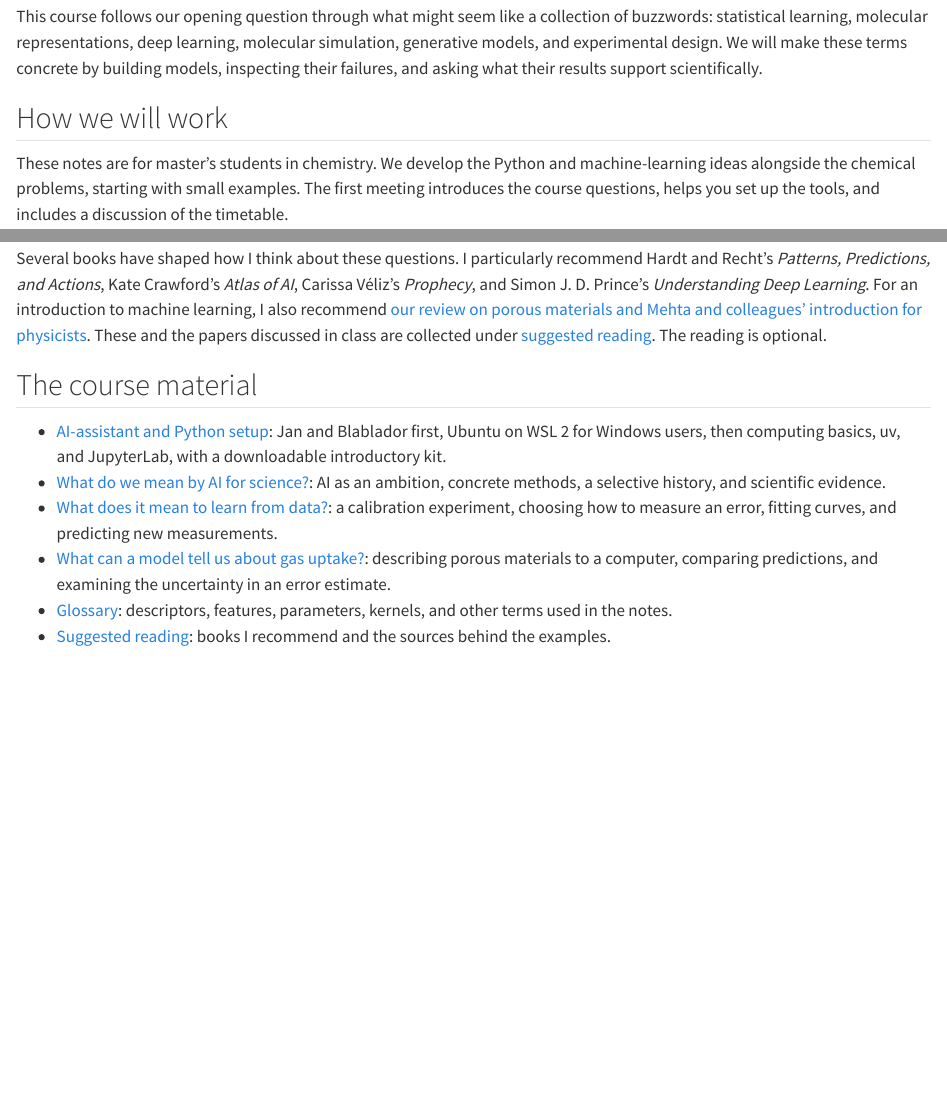
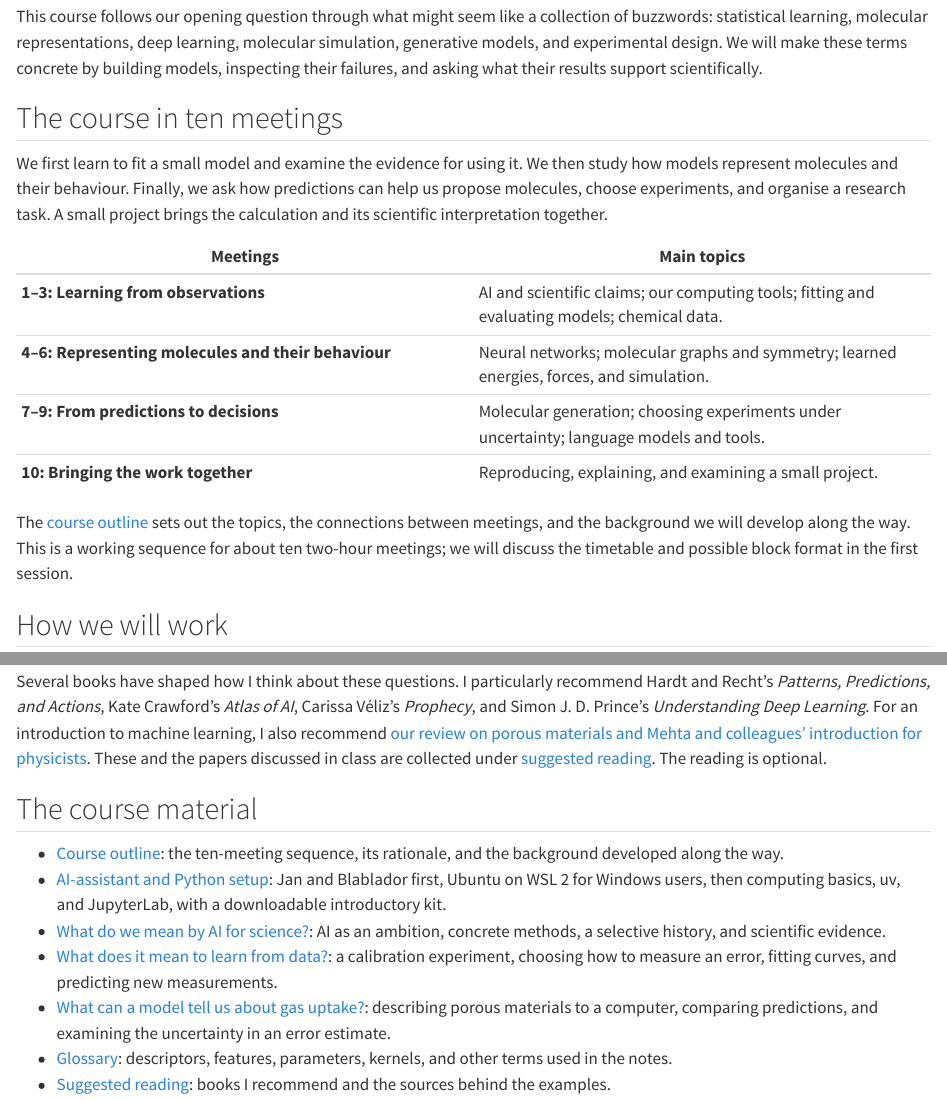
Before and after one commit to lamalab-org/advanced-methods-in-digital-chemistry, a Quarto document (course/index.qmd): the page in a window 1100 px wide, from 780 px down, and a second part further down, joined at a grey line. Rendered offline with R 4.5, knitr and Pandoc in place of Quarto, with nearby package versions.

Commit message:
Explain the course sequence and expected learning depth

```diff
--- a/course/_quarto.yml
+++ b/course/_quarto.yml
@@ -3,6 +3,7 @@ project:
   output-dir: _book
   render:
     - index.qmd
+    - outline.qmd
     - setup.qmd
     - glossary.qmd
     - reading.qmd
@@ -25,6 +26,7 @@ book:
   repo-url: https://github.com/lamalab-org/advanced-methods-in-digital-chemistry
   chapters:
     - index.qmd
+    - outline.qmd
     - setup.qmd
     - lectures/01-ai-and-science.qmd
     - lectures/02-learning-from-data.qmd
--- a/course/index.qmd
+++ b/course/index.qmd
@@ -16,6 +16,19 @@ Even then, further choices remain. Calling a molecule “soluble,” for example
 
 This course follows our opening question through what might seem like a collection of buzzwords: statistical learning, molecular representations, deep learning, molecular simulation, generative models, and experimental design. We will make these terms concrete by building models, inspecting their failures, and asking what their results support scientifically.
 
+## The course in ten meetings
+
+We first learn to fit a small model and examine the evidence for using it. We then study how models represent molecules and their behaviour. Finally, we ask how predictions can help us propose molecules, choose experiments, and organise a research task. A small project brings the calculation and its scientific interpretation together.
+
+| Meetings | Main topics |
+|---|---|
+| **1–3: Learning from observations** | AI and scientific claims; our computing tools; fitting and evaluating models; chemical data. |
+| **4–6: Representing molecules and their behaviour** | Neural networks; molecular graphs and symmetry; learned energies, forces, and simulation. |
+| **7–9: From predictions to decisions** | Molecular generation; choosing experiments under uncertainty; language models and tools. |
+| **10: Bringing the work together** | Reproducing, explaining, and examining a small project. |
+
+The [course outline](outline.qmd) sets out the topics, the connections between meetings, and the background we will develop along the way. This is a working sequence for about ten two-hour meetings; we will discuss the timetable and possible block format in the first session.
+
 ## How we will work {#how-to-use-a-lecture-page}
 
 These notes are for master's students in chemistry. We develop the Python and machine-learning ideas alongside the chemical problems, starting with small examples. The first meeting introduces the course questions, helps you set up the tools, and includes a discussion of the timetable.
@@ -30,6 +43,7 @@ Several books have shaped how I think about these questions. I particularly reco
 
 ## The course material {#start-here}
 
+- [Course outline](outline.qmd): the ten-meeting sequence, its rationale, and the background developed along the way.
 - [AI-assistant and Python setup](setup.qmd): Jan and Blablador first, Ubuntu on WSL 2 for Windows users, then computing basics, uv, and JupyterLab, with a downloadable introductory kit.
 - [What do we mean by AI for science?](lectures/01-ai-and-science.qmd): AI as an ambition, concrete methods, a selective history, and scientific evidence.
 - [What does it mean to learn from data?](lectures/02-learning-from-data.qmd): a calibration experiment, choosing how to measure an error, fitting curves, and predicting new measurements.
--- /dev/null
+++ b/course/outline.qmd
@@ -0,0 +1,19 @@
+---
+title: "Course outline"
+---
+
+Suppose a model predicts that a molecule will be useful. Before deciding what to do with that prediction, we need to know what “useful” meant during training, how the molecule was represented, and what observations support the result. We also need to ask whether the prediction answers our chemical question. These are the reasons for the order of this course.
+
+We begin by fitting and examining small models. We then ask how models can use molecular structure and enter a simulation. Finally, we use them to propose candidates, choose measurements, and assist a research workflow. Throughout, we return to the human decisions about what to retain, what to leave out, and what evidence is sufficient.
+
+The working plan has **ten meetings of about two hours**. We will discuss the dates and possible block format after the introductory session. The sequence below describes the intended content; the detailed notes for meetings 1–3 are available, and the later lessons are being developed.
+
+## Learning from observations {#learning-from-observations}
+
+The first three meetings establish a modelling workflow we can understand and check. A calibration curve lets us work through the calculations with very little code. A table of porous materials then makes the choices about chemical data and evaluation more apparent.
+
+::: {.course-outline}
+
+| Meeting | Topics | What we will work through |
+|---|---|---|
+| **1. AI, science, and our tools** | AI as an ambition; modelling as deliberate omission; rules and learning; selected historical examples; prediction, explanation, and causality. | Classify concrete examples, compare scientific claims, and set up an assistant and a Python notebook. The distinction between an appealing answer and evidence for it begins here. [Lecture notes](lectures/01-ai-and-science.qmd) · [Setup](setup.qmd) |
@@ -0,0 +27,23 @@
+## Representing molecules and their behaviour {#molecular-models}
+
+So far, we have supplied descriptions of the materials and chosen the functions to fit. Next we let parts of those functions be learned, then give the models access to connectivity and geometry. This brings us to a different use of a learned model: calculating energies and forces inside a simulation.
+
+::: {.course-outline}
+
+| Meeting | Topics | What we will work through |
+|---|---|---|
+| **4. A small neural network** | Weighted sums, nonlinear functions, layers, fitting, and learned intermediate representations. | Calculate a small network's output by hand, modify a supplied model, and compare it with a simpler baseline under the same evaluation. A more elaborate model still has to earn its place. |
+| **5. Molecular representations** | Molecular graphs, local environments, information passed between neighbouring atoms, and properties that should survive atom relabelling or rotation. | Follow one update on a molecular graph and inspect a supplied prediction or attribution. Distinguish explaining the model's calculation from establishing a chemical mechanism. |
+| **6. Energies, forces, and simulation** | Learned potentials; forces as energy derivatives; the configurations a model has seen; numerical integration and sampling. | Draw force arrows on a potential, check a finite difference, and inspect a short supplied trajectory. Separate error in the learned potential from integration error and inadequate sampling. |
+
+:::
+
+The purpose is to follow how a chemical representation becomes a calculation. We will train a small network, but use prepared models and results where training would take the place of understanding. An accurate prediction of a property, a useful energy model, and a reliable simulated observable each need their own evidence.
+
+## From predictions to decisions {#predictions-and-decisions}
+
+A model that predicts a property does not yet tell us which molecule to make or which experiment to perform. Those decisions introduce objectives, constraints, uncertainty, and costs. Language models give us another way to propose steps in a workflow, with further questions about how those steps are checked.
+
+::: {.course-outline}
+
+| Meeting | Topics | What we will work through |
@@ -0,0 +57,15 @@
+We will already have used an assistant from the first meeting. Meeting 9 examines that familiar tool using the ideas developed earlier: learned representations, generation, evaluation, and the difference between a proposed answer and an independently checked result.
+
+## A result another chemist can examine {#bringing-the-work-together}
+
+**Meeting 10: reproducibility and project discussion.** We bring together the question, data, model, evaluation, and interpretation in a small piece of work. Another person should be able to run the calculation and understand the conclusion. We will exchange work, inspect one another's evidence, and explain a modelling choice and a limitation.
+
+The project should answer one bounded question. It might compare property predictors, examine the range in which a potential is useful, or evaluate an assisted extraction task. It does not need to use every method in the course. Keeping track of data, units, code, and model settings begins with the first notebook; this final meeting tests whether that record is useful to someone else.
+
+## The background we will build along the way {#background}
+
+The starting point is master's-level chemistry and limited experience with Python or machine learning. We will introduce the computing and mathematical ideas where they become necessary:
+
+- In the first meeting: terminal, shell, files, environment, notebook, and how to investigate an error message.
+- With calibration: variables, arrays, small functions, plotting, means, and the slope of a function. Derivatives grow out of changing a prediction and observing its effect.
+- With chemical data: tables, feature vectors, fitting and prediction, and separation of data used for different decisions. A vector first means a list of numbers describing one example.
@@ -0,0 +81 @@
+We also keep distinct the questions of predicting an outcome, explaining a model's calculation, identifying the effect of an intervention, and establishing a mechanism. We encounter them first in ordinary language and return to them when inspecting a model, choosing an experiment, and checking an assistant's answer. The aim is to make a better scientific judgement as well as a working calculation.
```
Also changed, not shown: course/assets/course.css (+12 -0 lines), course/README.md, course/outline.qmd (23 more changed lines).
